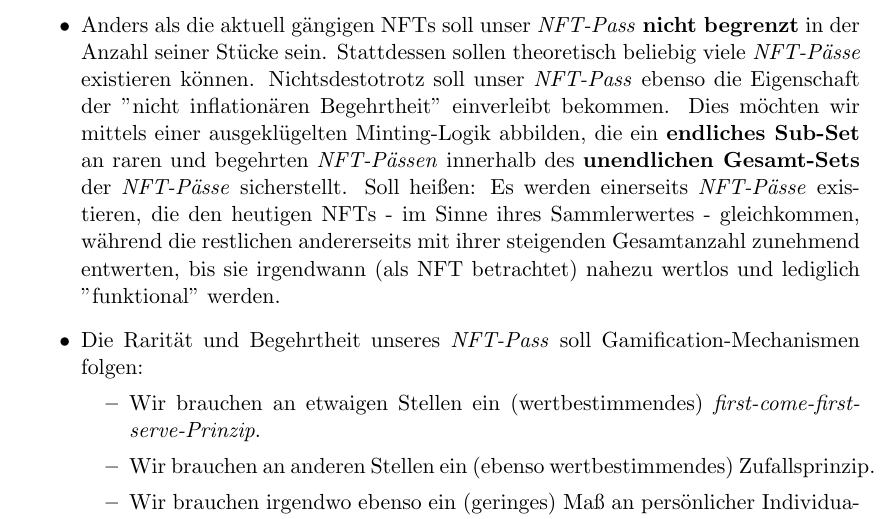
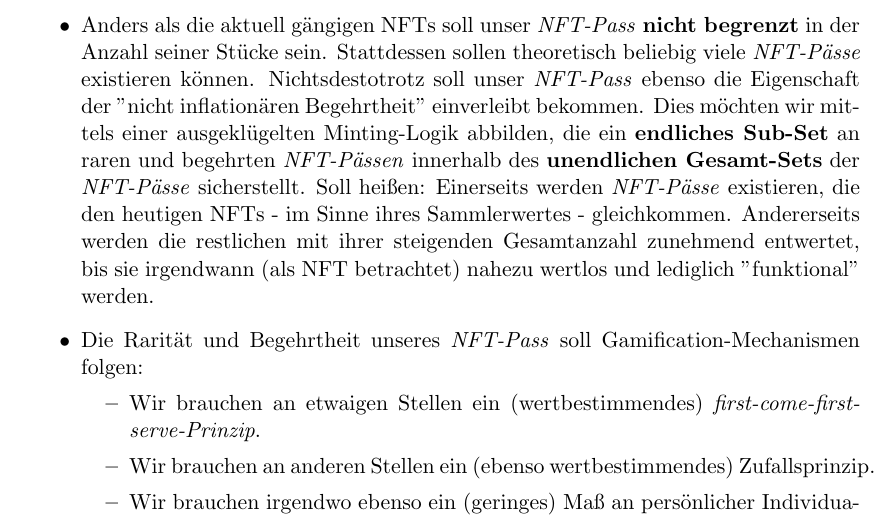
Before and after one commit to WunderPass/White-Paper, a LaTeX document (nft.tex, which reads [06][NFT-Pass]/[NFT-Pass][Konzept][Einleitung].tex): part of page 2 of 17, cut so that both start at the same text. Compiled offline with pdfLaTeX.

Commit message:
small grammatical and clarity fix

```diff
--- a/[06][NFT-Pass]/[NFT-Pass][Konzept][Einleitung].tex
+++ b/[06][NFT-Pass]/[NFT-Pass][Konzept][Einleitung].tex
@@ -10,7 +10,7 @@ Unser Anspruch an den zu modellierenden \textit{NFT-Pass} ist grob der folgende:
   \begin{sloppypar}
   Der \textit{NFT-Pass} braucht ungeachtet des vorigen Bullet-Points jedoch trotzdem zusätzlich ebenso eine ähnliche Beschaffenheit - wie solche der aktuell üblichen marktbeherrschenden NFTs - als Sammlerstück - gleichwohl nicht erstrangig.
   \end{sloppypar}
-  \item Anders als die aktuell gängigen NFTs soll unser \textit{NFT-Pass} \textbf{nicht begrenzt} in der Anzahl seiner Stücke sein. Stattdessen sollen theoretisch beliebig viele \textit{NFT-Pässe} existieren können. Nichtsdestotrotz soll unser \textit{NFT-Pass} ebenso die Eigenschaft der "nicht inflationären Begehrtheit" einverleibt bekommen. Dies möchten wir mittels einer ausgeklügelten Minting-Logik abbilden, die ein \textbf{endliches Sub-Set} an raren und begehrten \textit{NFT-Pässen} innerhalb des \textbf{unendlichen Gesamt-Sets} der \textit{NFT-Pässe} sicherstellt. Soll heißen: Es werden einerseits \textit{NFT-Pässe} exis\-tieren, die den heutigen NFTs - im Sinne ihres Sammlerwertes - gleichkommen, während die restlichen andererseits mit ihrer steigenden Gesamtanzahl zunehmend entwerten, bis sie irgendwann (als NFT betrachtet) nahezu wertlos und lediglich "funktional" werden.
+  \item Anders als die aktuell gängigen NFTs soll unser \textit{NFT-Pass} \textbf{nicht begrenzt} in der Anzahl seiner Stücke sein. Stattdessen sollen theoretisch beliebig viele \textit{NFT-Pässe} existieren können. Nichtsdestotrotz soll unser \textit{NFT-Pass} ebenso die Eigenschaft der "nicht inflationären Begehrtheit" einverleibt bekommen. Dies möchten wir mittels einer ausgeklügelten Minting-Logik abbilden, die ein \textbf{endliches Sub-Set} an raren und begehrten \textit{NFT-Pässen} innerhalb des \textbf{unendlichen Gesamt-Sets} der \textit{NFT-Pässe} sicherstellt. Soll heißen: Einerseits werden \textit{NFT-Pässe} exis\-tieren, die den heutigen NFTs - im Sinne ihres Sammlerwertes - gleichkommen. Andererseits werden die restlichen mit ihrer steigenden Gesamtanzahl zunehmend entwertet, bis sie irgendwann (als NFT betrachtet) nahezu wertlos und lediglich "funktional" werden.
   \item Die Rarität und Begehrtheit unseres \textit{NFT-Pass} soll Gamification-Mechanismen folgen:
   \begin{itemize}
     \item Wir brauchen an etwaigen Stellen ein (wertbestimmendes) \textit{first-come-first-serve-Prinzip}.
```
